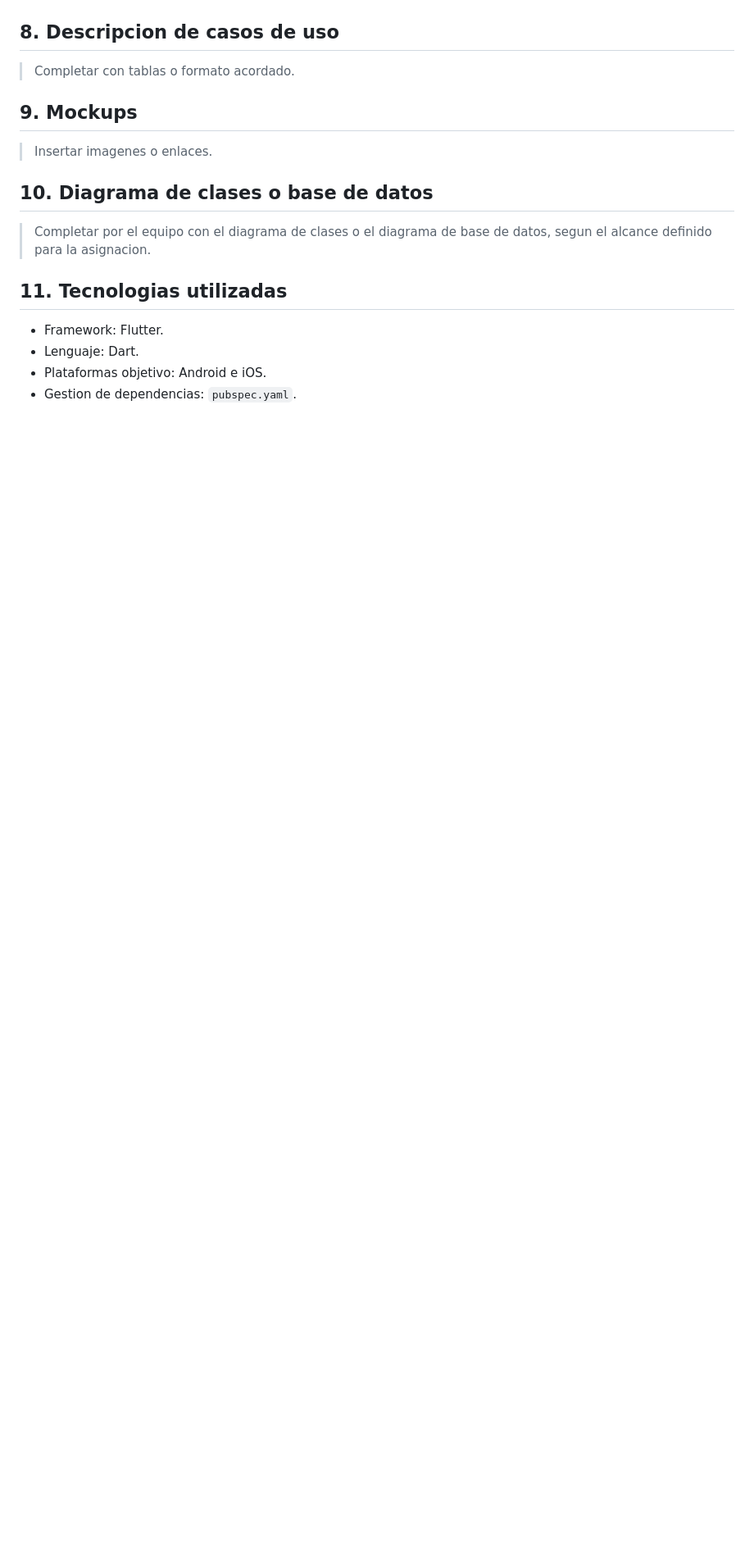
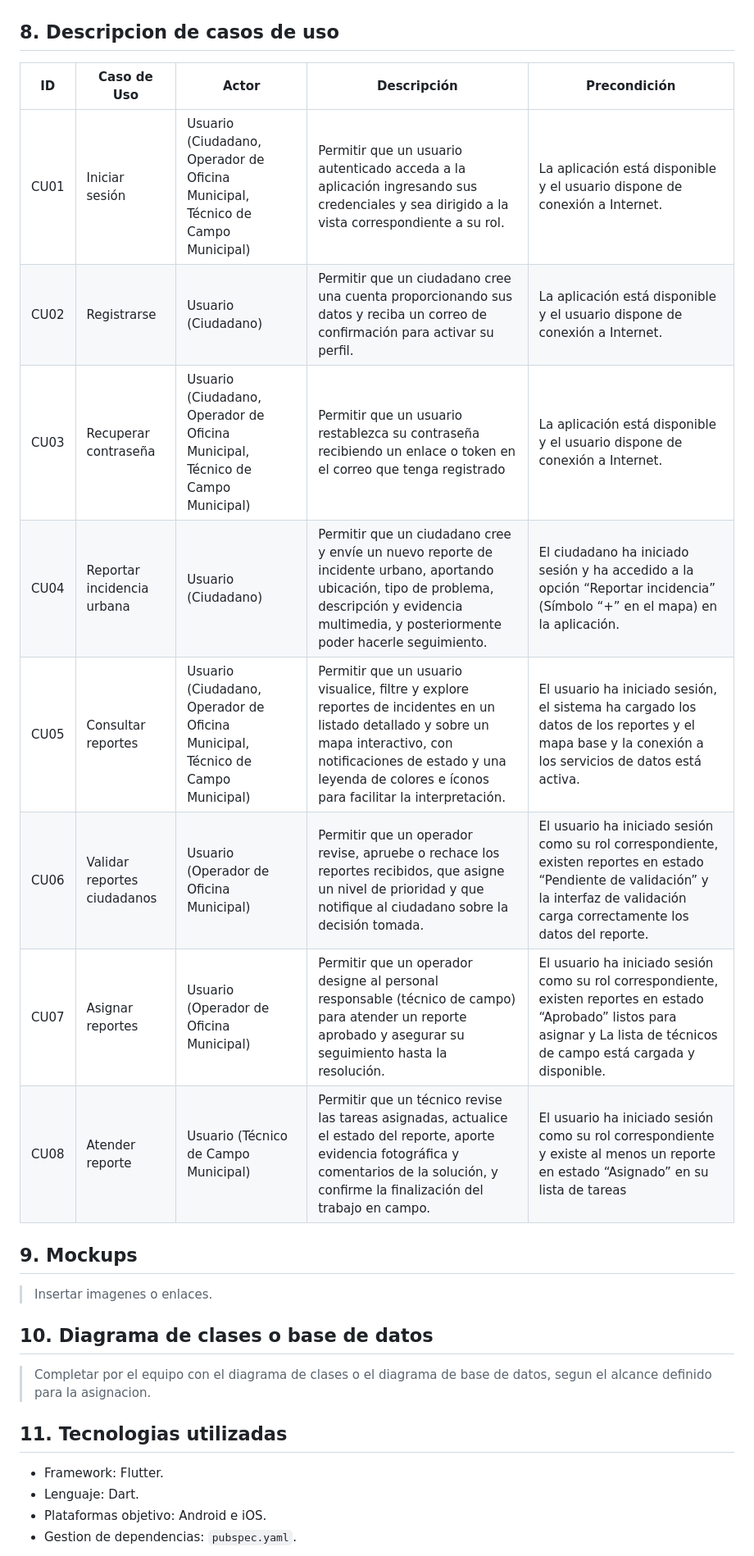
Before and after one commit to jeffangeloss/ReportaYA-Front, a Markdown page: README.md, the part around the change. Shown at 82% size. GitHub-like rendering; blank space fills up the shorter version.

Commit message:
Añadir descripción de casos de uso

```diff
--- a/README.md
+++ b/README.md
@@ -382,7 +382,16 @@ Cada RNF se validara con una de las siguientes tecnicas durante las iteraciones
 <img src="./docs/images/Diagrama_CasosDeUso.png" alt="Diagrama de Casos de Uso de ReportaYa">
 
 ## 8. Descripcion de casos de uso
-> Completar con tablas o formato acordado.
+| ID     | Caso de Uso           | Actor                           | Descripción                                                                 | Precondición                                      |
+|--------|-----------------------|--------------------------------|-----------------------------------------------------------------------------|---------------------------------------------------|
+| CU01 | Iniciar sesión | Usuario (Ciudadano, Operador de Oficina Municipal, Técnico de Campo Municipal) | Permitir que un usuario autenticado acceda a la aplicación ingresando sus credenciales y sea dirigido a la vista correspondiente a su rol. | La aplicación está disponible y el usuario dispone de conexión a Internet. |
+| CU02 | Registrarse | Usuario (Ciudadano) | Permitir que un ciudadano cree una cuenta proporcionando sus datos y reciba un correo de confirmación para activar su perfil. | La aplicación está disponible y el usuario dispone de conexión a Internet. |
+| CU03 | Recuperar contraseña | Usuario (Ciudadano, Operador de Oficina Municipal, Técnico de Campo Municipal) | Permitir que un usuario restablezca su contraseña recibiendo un enlace o token en el correo que tenga registrado | La aplicación está disponible y el usuario dispone de conexión a Internet. |
+| CU04 | Reportar incidencia urbana | Usuario (Ciudadano) | Permitir que un ciudadano cree  y envíe un nuevo reporte de incidente urbano, aportando ubicación, tipo de problema, descripción y evidencia multimedia, y posteriormente poder hacerle seguimiento. | El ciudadano ha iniciado sesión y ha accedido a la opción “Reportar incidencia” (Símbolo “+” en el mapa) en la aplicación. |
+| CU05 | Consultar reportes | Usuario (Ciudadano, Operador de Oficina Municipal, Técnico de Campo Municipal) | Permitir que un usuario visualice, filtre y explore reportes de incidentes en un listado detallado y sobre un mapa interactivo, con notificaciones de estado y una leyenda de colores e íconos para facilitar la interpretación. | El usuario ha iniciado sesión, el sistema ha cargado los datos de los reportes y el mapa base y la conexión a los servicios de datos está activa. |
+| CU06 | Validar reportes ciudadanos | Usuario (Operador de Oficina Municipal) | Permitir que un operador revise, apruebe o rechace los reportes recibidos, que asigne un nivel de prioridad y que notifique al ciudadano sobre la decisión tomada. | El usuario ha iniciado sesión como su rol correspondiente, existen reportes en estado “Pendiente de validación” y la interfaz de validación carga correctamente los datos del reporte. |
+| CU07 | Asignar reportes | Usuario (Operador de Oficina Municipal) | Permitir que un operador designe al personal responsable (técnico de campo) para atender un reporte aprobado y asegurar su seguimiento hasta la resolución. | El usuario ha iniciado sesión como su rol correspondiente, existen reportes en estado “Aprobado” listos para asignar y  La lista de técnicos de campo está cargada y disponible. |
+| CU08 | Atender reporte | Usuario (Técnico de Campo Municipal) | Permitir que un técnico revise las tareas asignadas, actualice el estado del reporte, aporte evidencia fotográfica y comentarios de la solución, y confirme la finalización del trabajo en campo. | El usuario ha iniciado sesión como su rol correspondiente y existe al menos un reporte en estado “Asignado” en su lista de tareas |
 
 ## 9. Mockups
 > Insertar imagenes o enlaces.
```
